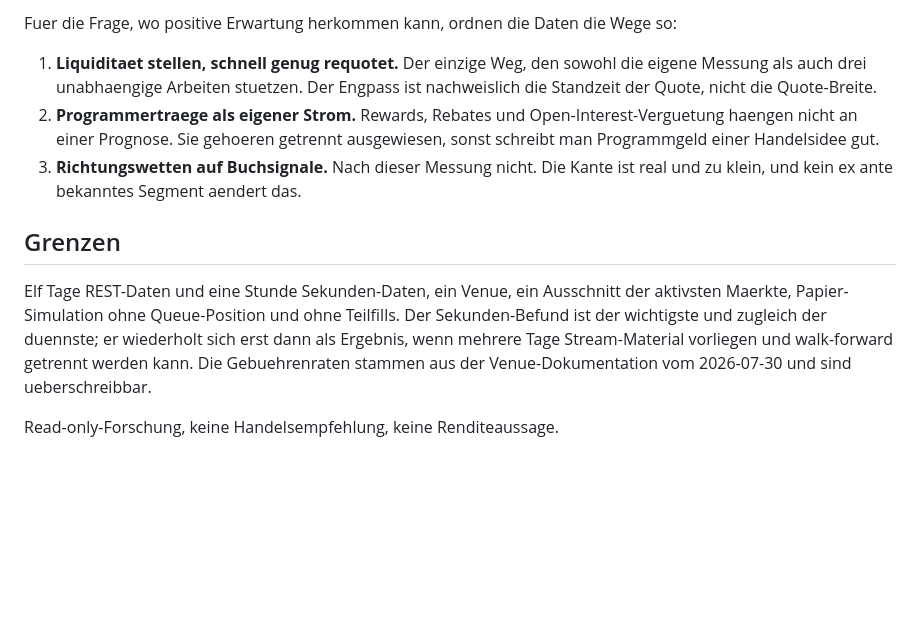
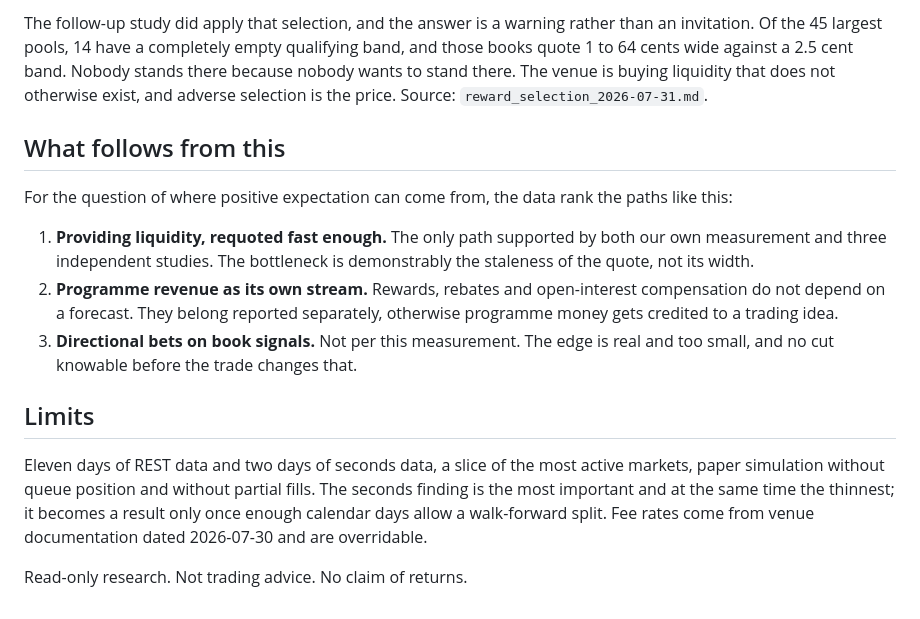
Before and after one commit to Pablozh123/prediction-market-terminal, a Markdown page: docs/research/ertragsquellen_2026-07-31.md, the part around one of its changes. GitHub-like rendering; blank space fills up the shorter version.

```diff
--- a/docs/research/ertragsquellen_2026-07-31.md
+++ b/docs/research/ertragsquellen_2026-07-31.md
@@ -97,23 +99,32 @@ Quoten. Das legt die Rechnung nahe und belegt es nicht.
 
-Fuer die Frage, wo positive Erwartung herkommen kann, ordnen die Daten die
-Wege so:
+The follow-up study did apply that selection, and the answer is a warning rather
+than an invitation. Of the 45 largest pools, 14 have a completely empty
+qualifying band, and those books quote 1 to 64 cents wide against a 2.5 cent
+band. Nobody stands there because nobody wants to stand there. The venue is
+buying liquidity that does not otherwise exist, and adverse selection is the
+price. Source: `reward_selection_2026-07-31.md`.
 
-1. **Liquiditaet stellen, schnell genug requotet.** Der einzige Weg, den sowohl
-   die eigene Messung als auch drei unabhaengige Arbeiten stuetzen. Der
-   Engpass ist nachweislich die Standzeit der Quote, nicht die Quote-Breite.
-2. **Programmertraege als eigener Strom.** Rewards, Rebates und
-   Open-Interest-Verguetung haengen nicht an einer Prognose. Sie gehoeren
-   getrennt ausgewiesen, sonst schreibt man Programmgeld einer Handelsidee gut.
-3. **Richtungswetten auf Buchsignale.** Nach dieser Messung nicht. Die Kante
-   ist real und zu klein, und kein ex ante bekanntes Segment aendert das.
+## What follows from this
 
-## Grenzen
+For the question of where positive expectation can come from, the data rank the
+paths like this:
 
-Elf Tage REST-Daten und eine Stunde Sekunden-Daten, ein Venue, ein Ausschnitt
-der aktivsten Maerkte, Papier-Simulation ohne Queue-Position und ohne Teilfills.
-Der Sekunden-Befund ist der wichtigste und zugleich der duennste; er wiederholt
-sich erst dann als Ergebnis, wenn mehrere Tage Stream-Material vorliegen und
-walk-forward getrennt werden kann. Die Gebuehrenraten stammen aus der
-Venue-Dokumentation vom 2026-07-30 und sind ueberschreibbar.
+1. **Providing liquidity, requoted fast enough.** The only path supported by
+   both our own measurement and three independent studies. The bottleneck is
+   demonstrably the staleness of the quote, not its width.
+2. **Programme revenue as its own stream.** Rewards, rebates and open-interest
+   compensation do not depend on a forecast. They belong reported separately,
+   otherwise programme money gets credited to a trading idea.
+3. **Directional bets on book signals.** Not per this measurement. The edge is
+   real and too small, and no cut knowable before the trade changes that.
 
-Read-only-Forschung, keine Handelsempfehlung, keine Renditeaussage.
+## Limits
+
+Eleven days of REST data and two days of seconds data, a slice of the most
+active markets, paper simulation without queue position and without partial
+fills. The seconds finding is the most important and at the same time the
+thinnest; it becomes a result only once enough calendar days allow a
+walk-forward split. Fee rates come from venue documentation dated 2026-07-30 and
+are overridable.
+
+Read-only research. Not trading advice. No claim of returns.
```
Also changed, not shown: other parts of docs/research/ertragsquellen_2026-07-31.md (+79 -77 lines).
